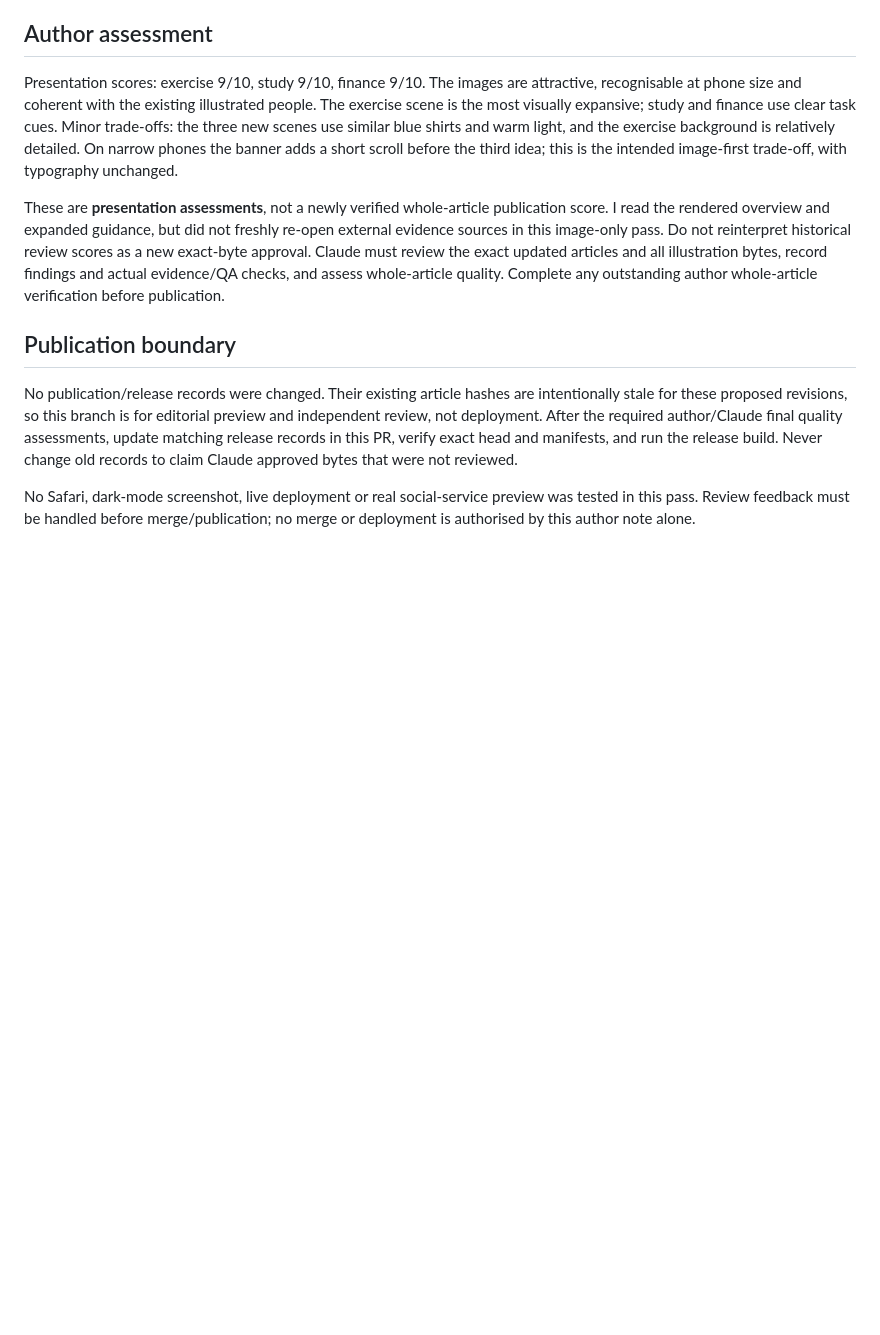
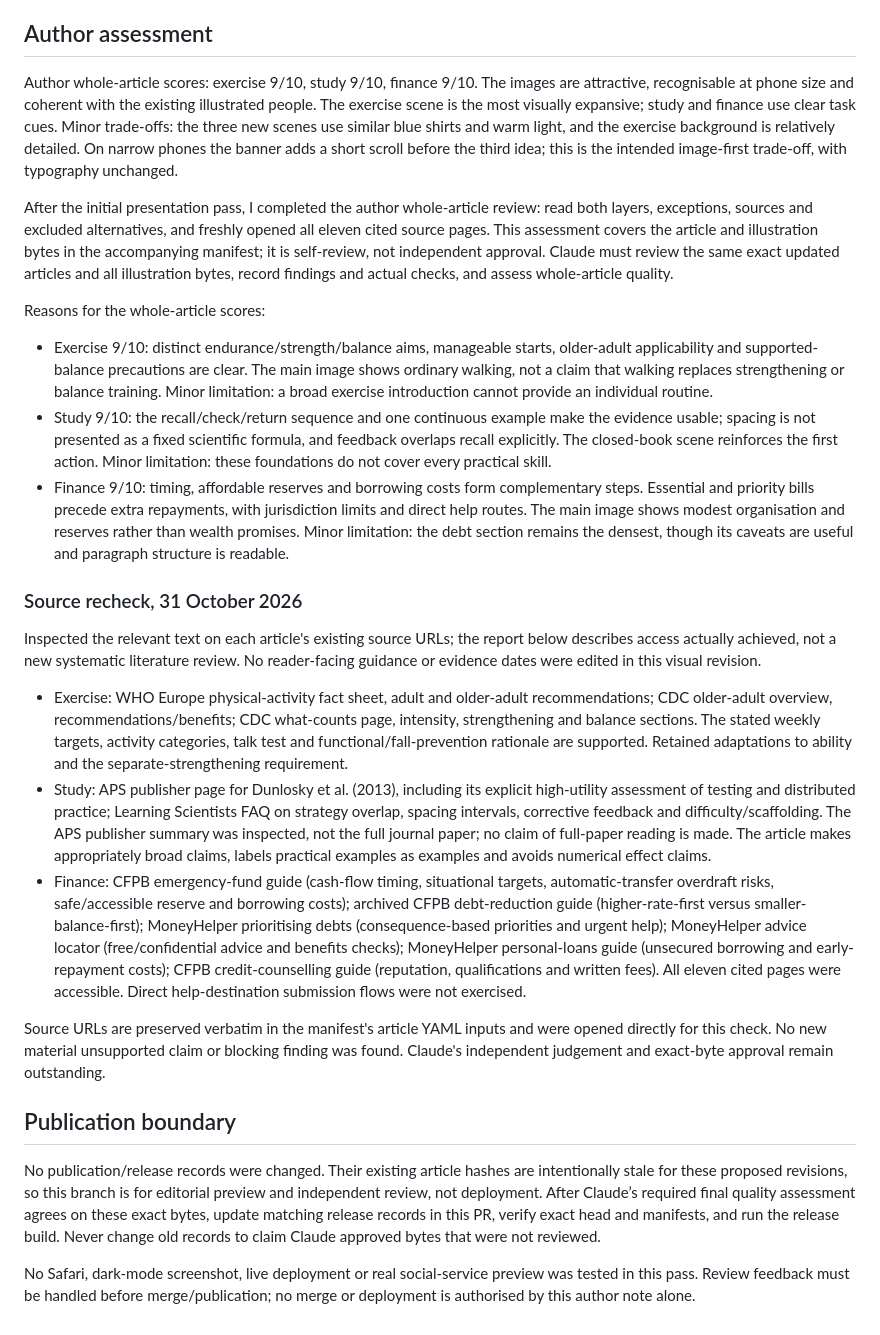
Before and after one commit to nunov00/pearls-of-wisdom, a Markdown page: docs/reviews/2026-10-31-main-images-author.md, the part around the change. Rendered like a GitHub page; blank space fills up the shorter version.

Commit message:
Record complete author article and evidence review

```diff
--- a/docs/reviews/2026-10-31-main-images-author.md
+++ b/docs/reviews/2026-10-31-main-images-author.md
@@ -28,12 +28,28 @@ Exports are exactly 1200×630, WebP for pages and JPEG for sharing. Combined six
 
 ## Author assessment
 
-Presentation scores: exercise 9/10, study 9/10, finance 9/10. The images are attractive, recognisable at phone size and coherent with the existing illustrated people. The exercise scene is the most visually expansive; study and finance use clear task cues. Minor trade-offs: the three new scenes use similar blue shirts and warm light, and the exercise background is relatively detailed. On narrow phones the banner adds a short scroll before the third idea; this is the intended image-first trade-off, with typography unchanged.
+Author whole-article scores: exercise 9/10, study 9/10, finance 9/10. The images are attractive, recognisable at phone size and coherent with the existing illustrated people. The exercise scene is the most visually expansive; study and finance use clear task cues. Minor trade-offs: the three new scenes use similar blue shirts and warm light, and the exercise background is relatively detailed. On narrow phones the banner adds a short scroll before the third idea; this is the intended image-first trade-off, with typography unchanged.
 
-These are **presentation assessments**, not a newly verified whole-article publication score. I read the rendered overview and expanded guidance, but did not freshly re-open external evidence sources in this image-only pass. Do not reinterpret historical review scores as a new exact-byte approval. Claude must review the exact updated articles and all illustration bytes, record findings and actual evidence/QA checks, and assess whole-article quality. Complete any outstanding author whole-article verification before publication.
+After the initial presentation pass, I completed the author whole-article review: read both layers, exceptions, sources and excluded alternatives, and freshly opened all eleven cited source pages. This assessment covers the article and illustration bytes in the accompanying manifest; it is self-review, not independent approval. Claude must review the same exact updated articles and all illustration bytes, record findings and actual checks, and assess whole-article quality.
+
+Reasons for the whole-article scores:
+
+- Exercise 9/10: distinct endurance/strength/balance aims, manageable starts, older-adult applicability and supported-balance precautions are clear. The main image shows ordinary walking, not a claim that walking replaces strengthening or balance training. Minor limitation: a broad exercise introduction cannot provide an individual routine.
+- Study 9/10: the recall/check/return sequence and one continuous example make the evidence usable; spacing is not presented as a fixed scientific formula, and feedback overlaps recall explicitly. The closed-book scene reinforces the first action. Minor limitation: these foundations do not cover every practical skill.
+- Finance 9/10: timing, affordable reserves and borrowing costs form complementary steps. Essential and priority bills precede extra repayments, with jurisdiction limits and direct help routes. The main image shows modest organisation and reserves rather than wealth promises. Minor limitation: the debt section remains the densest, though its caveats are useful and paragraph structure is readable.
+
+### Source recheck, 31 October 2026
+
+Inspected the relevant text on each article's existing source URLs; the report below describes access actually achieved, not a new systematic literature review. No reader-facing guidance or evidence dates were edited in this visual revision.
+
+- Exercise: WHO Europe physical-activity fact sheet, adult and older-adult recommendations; CDC older-adult overview, recommendations/benefits; CDC what-counts page, intensity, strengthening and balance sections. The stated weekly targets, activity categories, talk test and functional/fall-prevention rationale are supported. Retained adaptations to ability and the separate-strengthening requirement.
+- Study: APS publisher page for Dunlosky et al. (2013), including its explicit high-utility assessment of testing and distributed practice; Learning Scientists FAQ on strategy overlap, spacing intervals, corrective feedback and difficulty/scaffolding. The APS publisher summary was inspected, not the full journal paper; no claim of full-paper reading is made. The article makes appropriately broad claims, labels practical examples as examples and avoids numerical effect claims.
+- Finance: CFPB emergency-fund guide (cash-flow timing, situational targets, automatic-transfer overdraft risks, safe/accessible reserve and borrowing costs); archived CFPB debt-reduction guide (higher-rate-first versus smaller-balance-first); MoneyHelper prioritising debts (consequence-based priorities and urgent help); MoneyHelper advice locator (free/confidential advice and benefits checks); MoneyHelper personal-loans guide (unsecured borrowing and early-repayment costs); CFPB credit-counselling guide (reputation, qualifications and written fees). All eleven cited pages were accessible. Direct help-destination submission flows were not exercised.
+
+Source URLs are preserved verbatim in the manifest's article YAML inputs and were opened directly for this check. No new material unsupported claim or blocking finding was found. Claude's independent judgement and exact-byte approval remain outstanding.
 
 ## Publication boundary
 
-No publication/release records were changed. Their existing article hashes are intentionally stale for these proposed revisions, so this branch is for editorial preview and independent review, not deployment. After the required author/Claude final quality assessments, update matching release records in this PR, verify exact head and manifests, and run the release build. Never change old records to claim Claude approved bytes that were not reviewed.
+No publication/release records were changed. Their existing article hashes are intentionally stale for these proposed revisions, so this branch is for editorial preview and independent review, not deployment. After Claude’s required final quality assessment agrees on these exact bytes, update matching release records in this PR, verify exact head and manifests, and run the release build. Never change old records to claim Claude approved bytes that were not reviewed.
 
 No Safari, dark-mode screenshot, live deployment or real social-service preview was tested in this pass. Review feedback must be handled before merge/publication; no merge or deployment is authorised by this author note alone.
```
